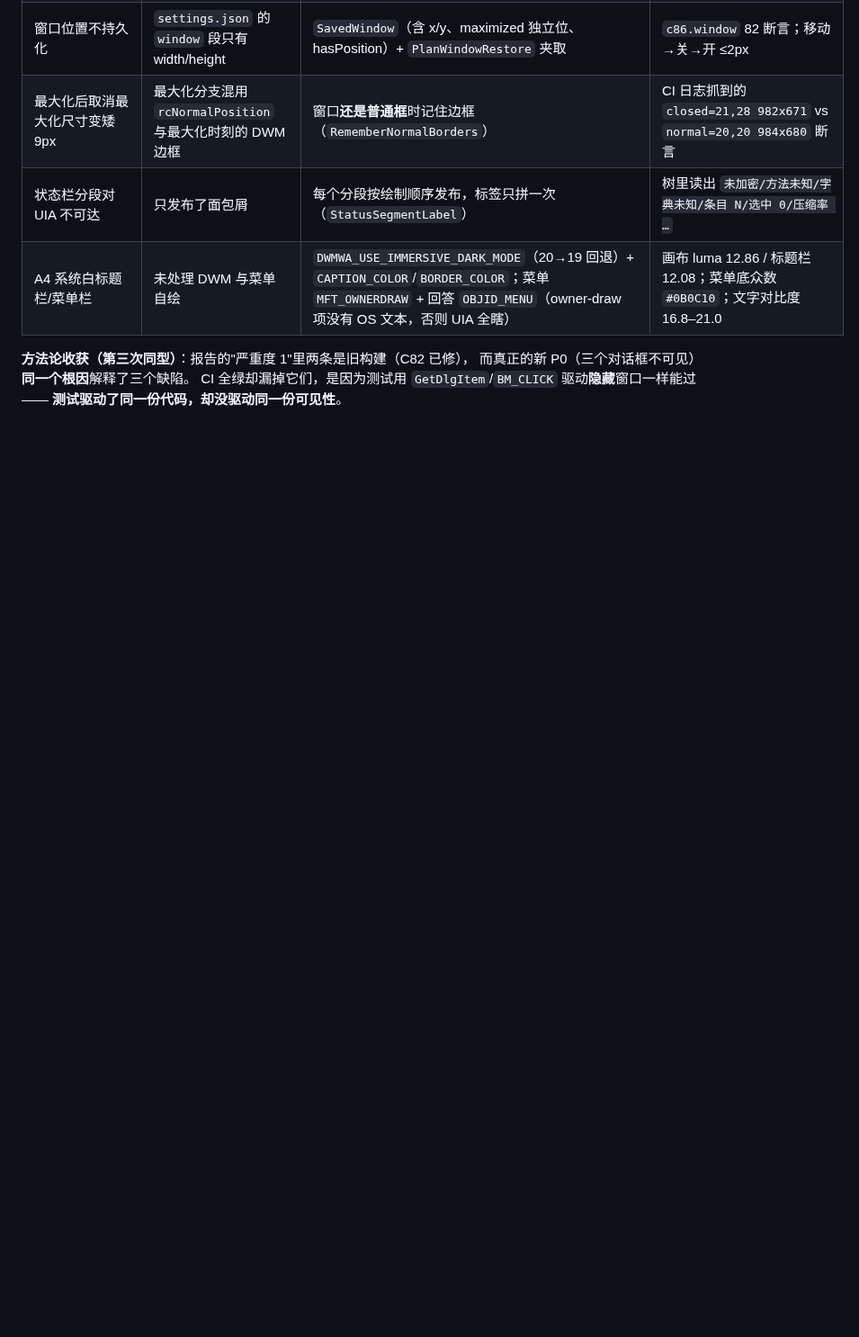
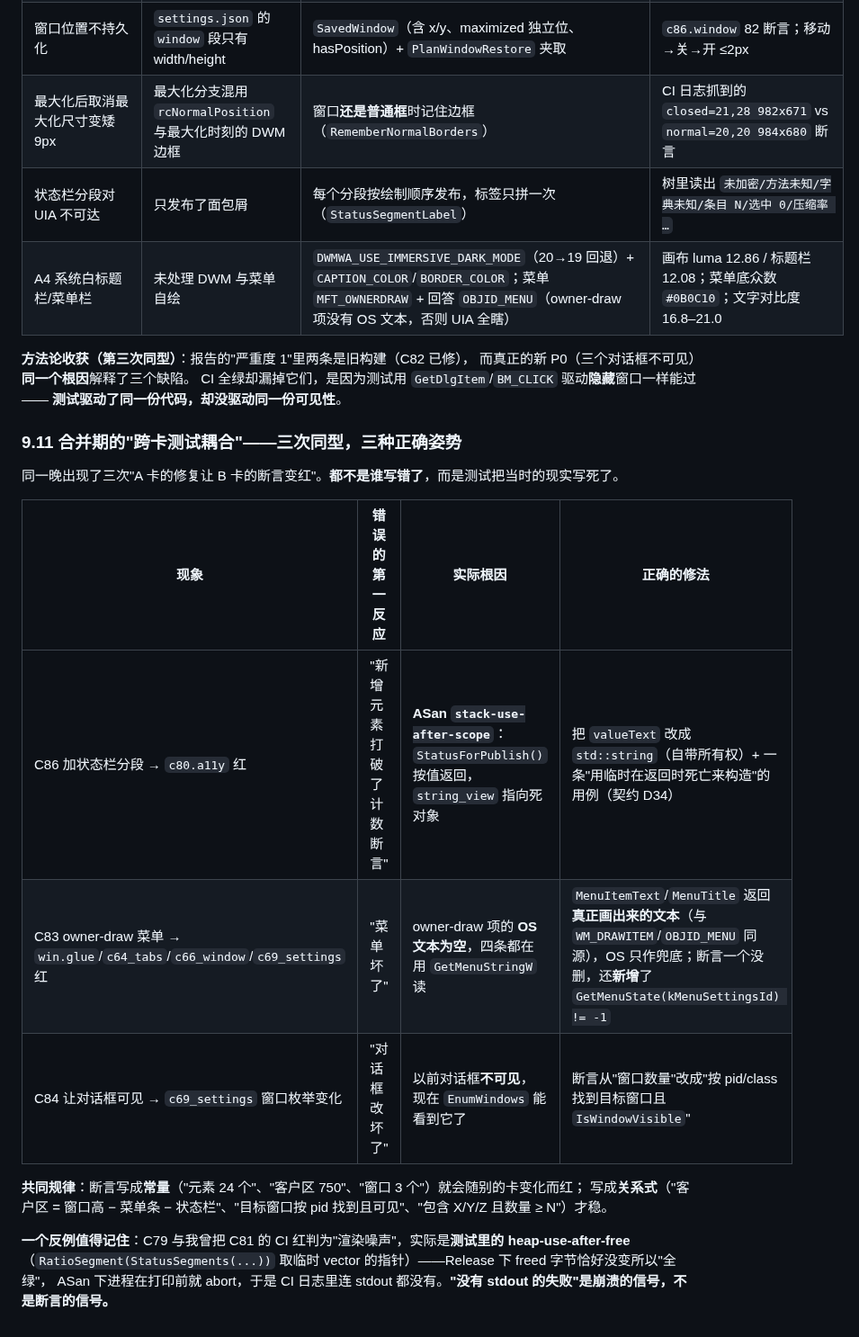
Before and after one commit to xueweijian/prism-archive, a Markdown page: docs/PROGRESS.md, the part around the change. Shown at 90% size. Drawn GitHub-style; blank space fills up the shorter version.

Commit message:
docs(progress): 9.11 -- three ways a card fix breaks another card assertions, and the relation-shaped fix

```diff
--- a/docs/PROGRESS.md
+++ b/docs/PROGRESS.md
@@ -395,3 +395,19 @@ WARN  language table unavailable: ...\wt-c81\Src\PrismWin\Assets\Lang\en-US.json
 而真正的新 P0（三个对话框不可见）**同一个根因**解释了三个缺陷。
 CI 全绿却漏掉它们，是因为测试用 `GetDlgItem`/`BM_CLICK` 驱动**隐藏**窗口一样能过——
 **测试驱动了同一份代码，却没驱动同一份可见性**。
+### 9.11 合并期的"跨卡测试耦合"——三次同型，三种正确姿势
+
+同一晚出现了三次"A 卡的修复让 B 卡的断言变红"。**都不是谁写错了**，而是测试把当时的现实写死了。
+
+| 现象 | 错误的第一反应 | 实际根因 | 正确的修法 |
+|---|---|---|---|
+| C86 加状态栏分段 → `c80.a11y` 红 | "新增元素打破了计数断言" | **ASan `stack-use-after-scope`**：`StatusForPublish()` 按值返回，`string_view` 指向死对象 | 把 `valueText` 改成 `std::string`（自带所有权）+ 一条"用临时在返回时死亡来构造"的用例（契约 D34） |
+| C83 owner-draw 菜单 → `win.glue`/`c64_tabs`/`c66_window`/`c69_settings` 红 | "菜单坏了" | owner-draw 项的 **OS 文本为空**，四条都在用 `GetMenuStringW` 读 | `MenuItemText`/`MenuTitle` 返回**真正画出来的文本**（与 `WM_DRAWITEM`/`OBJID_MENU` 同源），OS 只作兜底；断言一个没删，还**新增**了 `GetMenuState(kMenuSettingsId) != -1` |
+| C84 让对话框可见 → `c69_settings` 窗口枚举变化 | "对话框改坏了" | 以前对话框**不可见**，现在 `EnumWindows` 能看到它了 | 断言从"窗口数量"改成"按 pid/class 找到目标窗口且 `IsWindowVisible`" |
+
+**共同规律**：断言写成**常量**（"元素 24 个"、"客户区 750"、"窗口 3 个"）就会随别的卡变化而红；
+写成**关系式**（"客户区 = 窗口高 − 菜单条 − 状态栏"、"目标窗口按 pid 找到且可见"、"包含 X/Y/Z 且数量 ≥ N"）才稳。
+
+**一个反例值得记住**：C79 与我曾把 C81 的 CI 红判为"渲染噪声"，实际是**测试里的 heap-use-after-free**
+（`RatioSegment(StatusSegments(...))` 取临时 vector 的指针）——Release 下 freed 字节恰好没变所以"全绿"，
+ASan 下进程在打印前就 abort，于是 CI 日志里连 stdout 都没有。**"没有 stdout 的失败"是崩溃的信号，不是断言的信号。**
```
